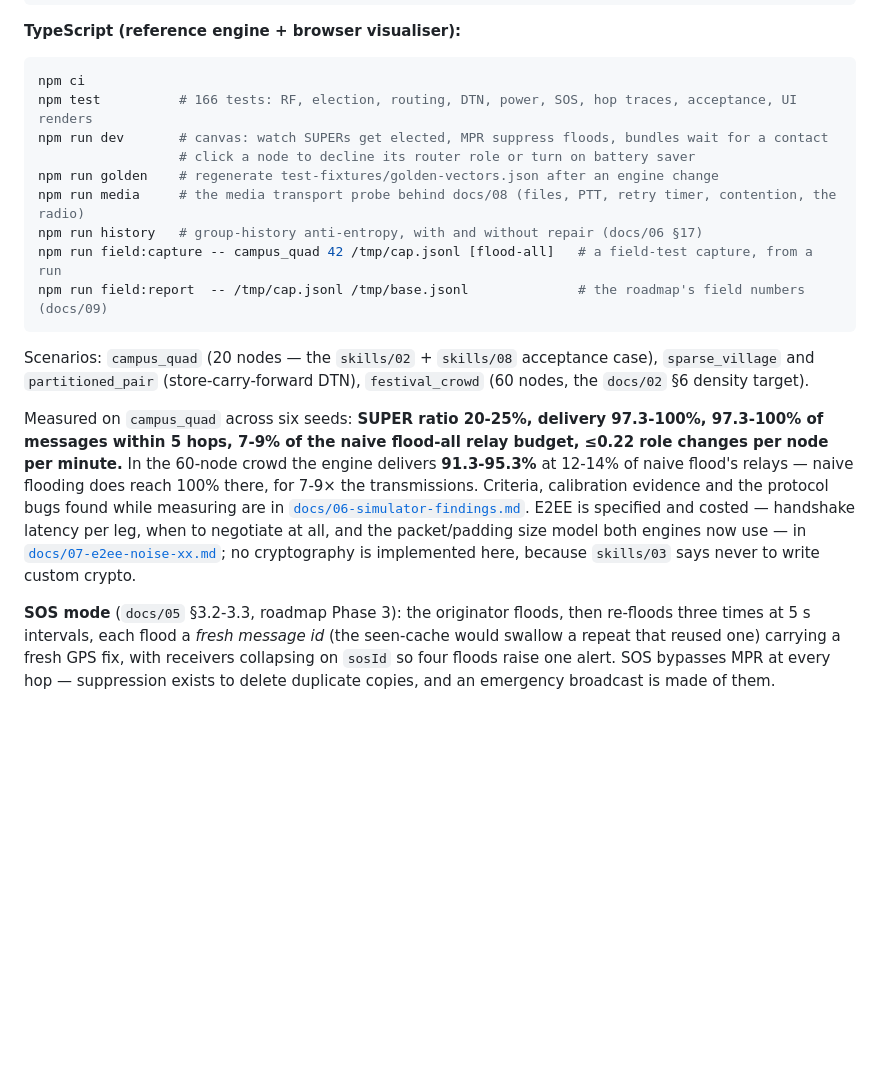
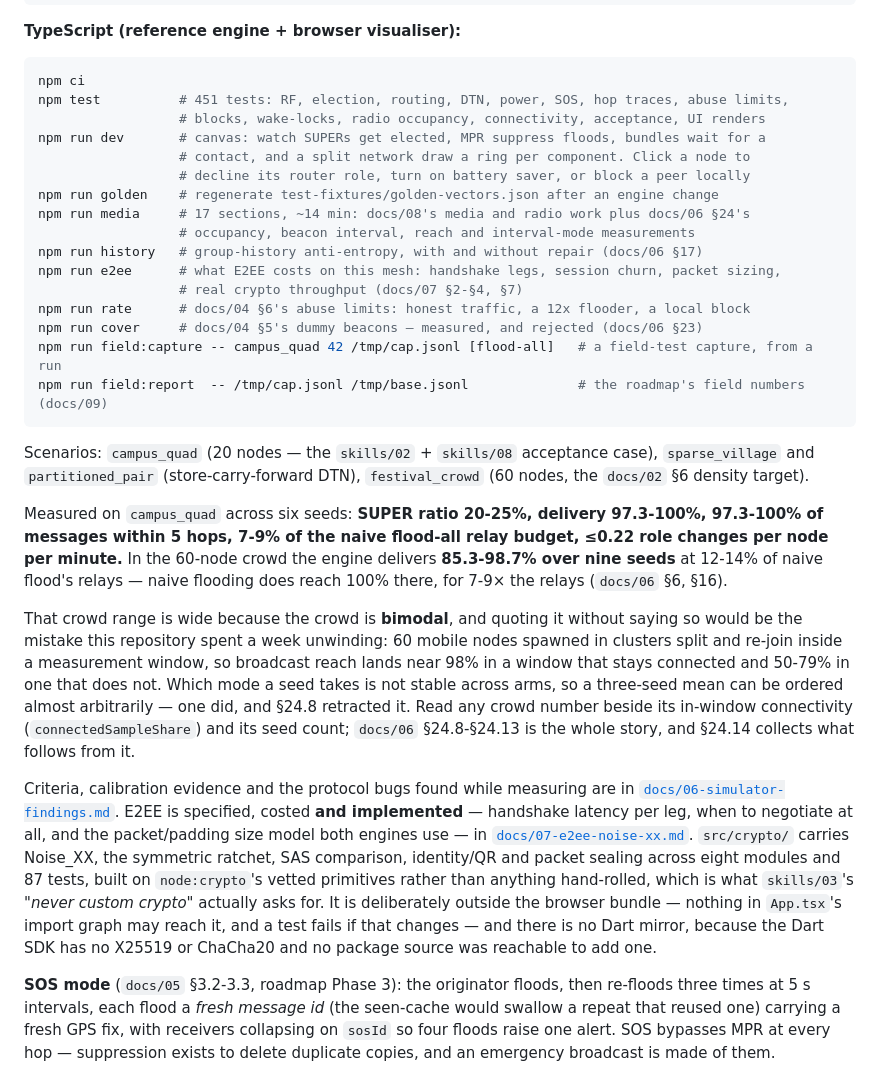
Before and after one commit to eTarikhi/DumanMessenger, a Markdown page: README.md, the part around the change. GitHub-like rendering; blank space fills up the shorter version.

Commit message:
docs(readme): three things the front door got wrong, and the crowd caveat it did not carry
The README is what a newcomer reads first and it had drifted further than the rest of
the corpus:

- "npm test # 166 tests" against 451 now, with the newer suites — abuse limits,
  blocks, wake-locks, radio occupancy, connectivity — unnamed, so the count was not
  the only thing missing.
- "no cryptography is implemented here, because skills/03 says never to write custom
  crypto". That was true when written and has not been true since src/crypto/ landed:
  eight modules, 87 tests, Noise_XX, the symmetric ratchet, SAS comparison, identity
  and QR, and packet sealing, all on node:crypto's vetted primitives — which is what
  "never custom crypto" asks for rather than the opposite. The replacement says what
  is there, that it is deliberately outside the browser bundle with a test failing if
  that changes, and that there is no Dart mirror because the SDK has no X25519 or
  ChaCha20 and no package source was reachable.
- The 60-node crowd quoted 91.3-95.3% delivery, which §24.13 superseded with
  85.3-98.7% over nine seeds.

And the caveat that was missing entirely: the crowd is bimodal, because 60 mobile nodes
spawned in clusters split and re-join inside a window, so reach lands near 98% or between
50 and 79% depending on how much of the window was spent split, and which mode a seed
takes is not stable across arms. The README now says that quoting the range without the
bimodality is the mistake the corpus spent a week unwinding, and points at
connectedSampleShare and §24.8-§24.14. A front door that reports a wide range as a
plain number invites exactly the three-seed reading §24.8 had to retract.

Also lists the four probe entry points that were missing (e2ee, rate, cover, and what
media now contains: 17 sections, ~14 min) and the block-a-peer control in the
visualiser.

Corrected on the way: a first draft put "6-9x the transmissions" for naive flooding,
which is not what docs/06 §6 and §16 publish — they say 7-9x the relays, measured on
relay counts, and §24.9's overhead ratios are a related but different quantity. The
sourced figure is back, with its citations. 9/9 doc checks.

Co-authored-by: arena-agent <297053741+arena-agent@users.noreply.github.com>

````diff
--- a/README.md
+++ b/README.md
@@ -51,12 +51,19 @@ dart run bin/mesh_sim.dart --capture      # pcap-like mesh log tail (--capture-o
 
 ```bash
 npm ci
-npm test          # 166 tests: RF, election, routing, DTN, power, SOS, hop traces, acceptance, UI renders
-npm run dev       # canvas: watch SUPERs get elected, MPR suppress floods, bundles wait for a contact
-                  # click a node to decline its router role or turn on battery saver
+npm test          # 451 tests: RF, election, routing, DTN, power, SOS, hop traces, abuse limits,
+                  # blocks, wake-locks, radio occupancy, connectivity, acceptance, UI renders
+npm run dev       # canvas: watch SUPERs get elected, MPR suppress floods, bundles wait for a
+                  # contact, and a split network draw a ring per component. Click a node to
+                  # decline its router role, turn on battery saver, or block a peer locally
 npm run golden    # regenerate test-fixtures/golden-vectors.json after an engine change
-npm run media     # the media transport probe behind docs/08 (files, PTT, retry timer, contention, the radio)
+npm run media     # 17 sections, ~14 min: docs/08's media and radio work plus docs/06 §24's
+                  # occupancy, beacon interval, reach and interval-mode measurements
 npm run history   # group-history anti-entropy, with and without repair (docs/06 §17)
+npm run e2ee      # what E2EE costs on this mesh: handshake legs, session churn, packet sizing,
+                  # real crypto throughput (docs/07 §2-§4, §7)
+npm run rate      # docs/04 §6's abuse limits: honest traffic, a 12x flooder, a local block
+npm run cover     # docs/04 §5's dummy beacons — measured, and rejected (docs/06 §23)
 npm run field:capture -- campus_quad 42 /tmp/cap.jsonl [flood-all]   # a field-test capture, from a run
 npm run field:report  -- /tmp/cap.jsonl /tmp/base.jsonl              # the roadmap's field numbers (docs/09)
 ```
@@ -68,13 +75,27 @@ case), `sparse_village` and `partitioned_pair` (store-carry-forward DTN),
 Measured on `campus_quad` across six seeds: **SUPER ratio 20-25%, delivery
 97.3-100%, 97.3-100% of messages within 5 hops, 7-9% of the naive flood-all
 relay budget, ≤0.22 role changes per node per minute.** In the 60-node crowd the
-engine delivers **91.3-95.3%** at 12-14% of naive flood's relays — naive flooding
-does reach 100% there, for 7-9× the transmissions.
+engine delivers **85.3-98.7% over nine seeds** at 12-14% of naive flood's relays — naive
+flooding does reach 100% there, for 7-9× the relays (`docs/06` §6, §16).
+
+That crowd range is wide because the crowd is **bimodal**, and quoting it without saying so
+would be the mistake this repository spent a week unwinding: 60 mobile nodes spawned in clusters
+split and re-join inside a measurement window, so broadcast reach lands near 98% in a window that
+stays connected and 50-79% in one that does not. Which mode a seed takes is not stable across
+arms, so a three-seed mean can be ordered almost arbitrarily — one did, and §24.8 retracted it.
+Read any crowd number beside its in-window connectivity (`connectedSampleShare`) and its seed
+count; `docs/06` §24.8-§24.13 is the whole story, and §24.14 collects what follows from it.
+
 Criteria, calibration evidence and the protocol bugs found while measuring are in
-[`docs/06-simulator-findings.md`](docs/06-simulator-findings.md). E2EE is specified and costed —
-handshake latency per leg, when to negotiate at all, and the packet/padding size model both engines
-now use — in [`docs/07-e2ee-noise-xx.md`](docs/07-e2ee-noise-xx.md); no cryptography is implemented
-here, because `skills/03` says never to write custom crypto.
+[`docs/06-simulator-findings.md`](docs/06-simulator-findings.md). E2EE is specified, costed **and
+implemented** — handshake latency per leg, when to negotiate at all, and the packet/padding size
+model both engines use — in [`docs/07-e2ee-noise-xx.md`](docs/07-e2ee-noise-xx.md). `src/crypto/`
+carries Noise_XX, the symmetric ratchet, SAS comparison, identity/QR and packet sealing across
+eight modules and 87 tests, built on `node:crypto`'s vetted primitives rather than anything
+hand-rolled, which is what `skills/03`'s *"never custom crypto"* actually asks for. It is
+deliberately outside the browser bundle — nothing in `App.tsx`'s import graph may reach it, and a
+test fails if that changes — and there is no Dart mirror, because the Dart SDK has no X25519 or
+ChaCha20 and no package source was reachable to add one.
 
 **SOS mode** (`docs/05` §3.2-3.3, roadmap Phase 3): the originator floods, then re-floods three
 times at 5 s intervals, each flood a *fresh message id* (the seen-cache would swallow a repeat that
````
